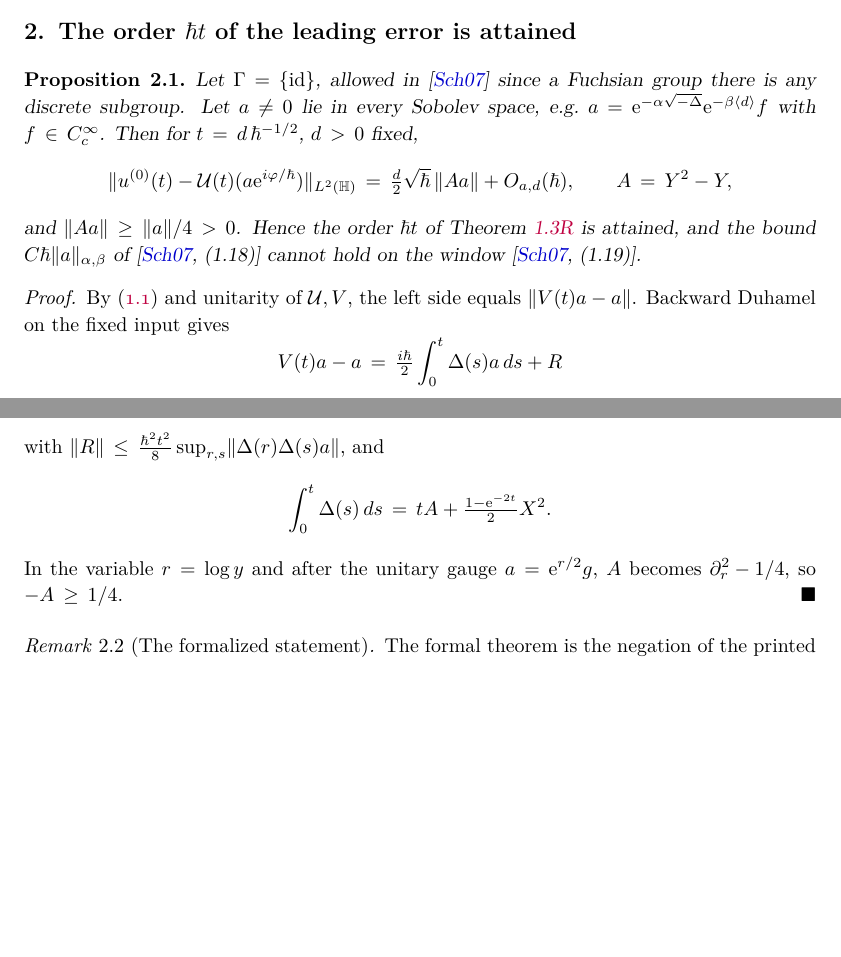
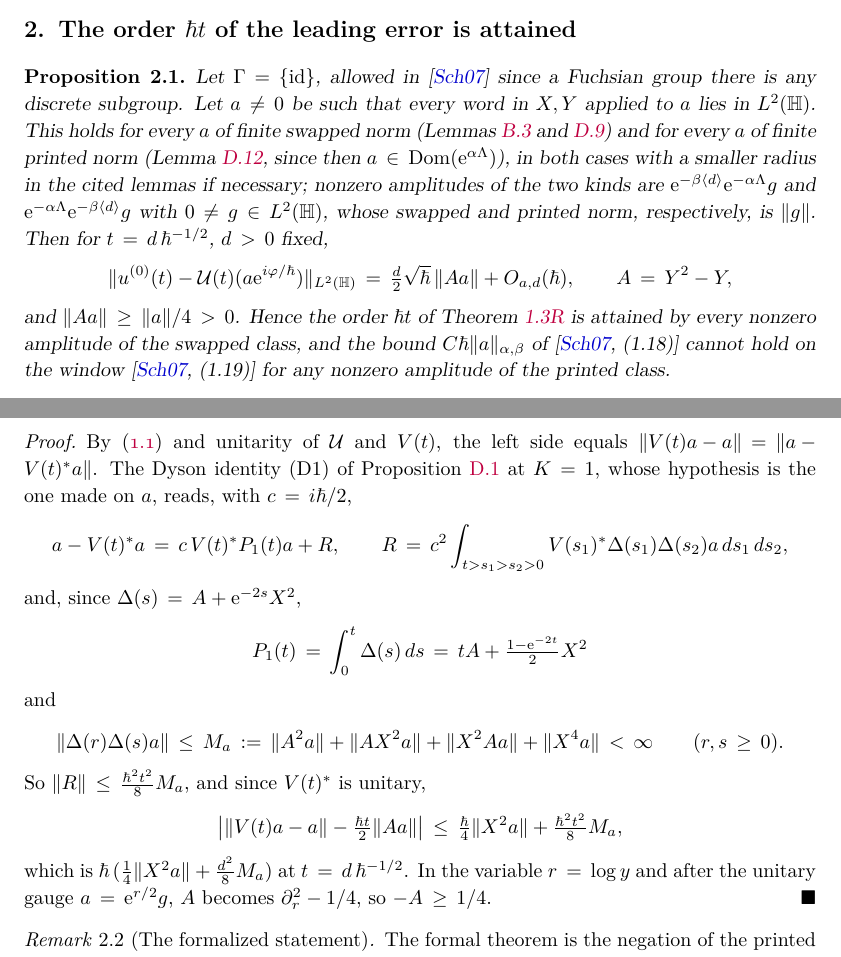
Before and after one commit to skypher/semiclassical-wave-propagation, a LaTeX paper (paper/paper.tex): two parts of pages 8 and 9 of 70, joined at a grey line, cut so that both start at the same text, the shorter picture padded with empty space. Compiled offline with pdfLaTeX.

Commit message:
Paper: corrections after a referee report (Proposition 2.1, Schubert's Proposition 7.1, abstract)
A ChatGPT Pro referee read the whole paper at 75c1763. It found no error in the main theorems
or in Section 4; these are its smaller findings. Its larger one (the proofs of the lower bound on
the modular surface need their uniform estimates written out) follows in a separate commit.

- Proposition 2.1 (the order hbar*t is attained): the hypothesis is now the one of the Dyson
  identity (every word in X, Y applied to a lies in L^2), which holds in both classes; the example
  amplitudes are given for each class, so that the conclusion for Theorem 1.3R is about the
  swapped class and the one about Schubert's (1.18) about the printed class. The proof names the
  identity used (D1 at K = 1), the remainder and the bound for it.
- Schubert's Proposition 7.1 states that the two orders of the weights give equivalent norms, and
  the proof of his Lemma 3.11 uses (7.2). The paper now says so where it compares the two classes
  and in Remark pc:classes, whose example refutes (7.2) for beta > 1/2.
- Abstract: the error is exponentially small in alpha^2/(hbar t); the formalization sentence
  separates the formalized accuracy and escape of mass from the cited classical transport.
- Proof of Theorem 1.3R: the constants are those of Theorem 1.4R at kappa = alpha^3.

Review: the exact patch passed an independent review (yang2, 2026-11-11T03:33Z, Q1-Q4 PASS);
its optional wording about the smaller radius is applied.

Co-Authored-By: Claude Fable 5.2 <noreply@anthropic.com>

```diff
--- a/paper/paper.tex
+++ b/paper/paper.tex
@@ -471,21 +474,30 @@ Section~\ref{sec:printed}, and Appendix~\ref{app:lean} describes the formalizati
 \section{The order \texorpdfstring{$\hbar t$}{ht} of the leading error is attained}\label{sec:g5}
 \begin{proposition}\label{prop:g5}
 Let $\Gamma=\{\mathrm{id}\}$, allowed in \cite{S} since a Fuchsian group there is any discrete subgroup.
-Let $a\ne0$ lie in every Sobolev space, e.g.\ $a=\ue^{-\alpha\sqrt{-\Delta}}\ue^{-\beta\langle d\rangle}f$ with
-$f\in C_c^\infty$. Then for $t=d\,\hbar^{-1/2}$, $d>0$ fixed,
+Let $a\ne0$ be such that every word in $X,Y$ applied to $a$ lies in $L^2(\Hb)$. This holds for every $a$ of finite swapped
+norm (Lemmas~\ref{lem:m2w} and~\ref{lem:sc}) and for every $a$ of finite printed norm
+(Lemma~\ref{lem:lift}, since then $a\in\operatorname{Dom}(\ue^{\alpha\Lambda})$), in both cases with a smaller radius in the
+cited lemmas if necessary; nonzero amplitudes of the two kinds are
+$\ue^{-\beta\langle d\rangle}\ue^{-\alpha\Lambda}g$ and $\ue^{-\alpha\Lambda}\ue^{-\beta\langle d\rangle}g$ with $0\ne g\in L^2(\Hb)$, whose swapped and printed
+norm, respectively, is $\norm g$. Then for $t=d\,\hbar^{-1/2}$, $d>0$ fixed,
 \[
 \norm{u^{(0)}(t)-\cU(t)(a\ue^{i\varphi/\hbar})}_{L^2(\Hb)}=\tfrac d2\sqrt\hbar\,\norm{Aa}+O_{a,d}(\hbar),\qquad A=Y^2-Y,
 \]
-and $\norm{Aa}\ge\norm a/4>0$. Hence the order $\hbar t$ of Theorem~\ref{thm:main} is attained, and the bound
-$C\hbar\norm a_{\alpha,\beta}$ of \cite[(1.18)]{S} cannot hold on the window \cite[(1.19)]{S}.
+and $\norm{Aa}\ge\norm a/4>0$. Hence the order $\hbar t$ of Theorem~\ref{thm:main} is attained by every nonzero amplitude of the
+swapped class, and the bound
+$C\hbar\norm a_{\alpha,\beta}$ of \cite[(1.18)]{S} cannot hold on the window \cite[(1.19)]{S} for any nonzero amplitude of the printed class.
 \end{proposition}
 \begin{proof}
-By \eqref{eq:factor} and unitarity of $\cU,V$, the left side equals $\norm{V(t)a-a}$. Backward Duhamel on
-the fixed input gives
-\[V(t)a-a=\tfrac{i\hbar}{2}\int_0^t\Delta(s)a\,ds+R\]
-with $\norm R\le\tfrac{\hbar^2t^2}{8}\sup_{r,s}\norm{\Delta(r)\Delta(s)a}$,
+By \eqref{eq:factor} and unitarity of $\cU$ and $V(t)$, the left side equals $\norm{V(t)a-a}=\norm{a-V(t)^*a}$. The Dyson
+identity (D1) of Proposition~\ref{prop:dd-id} at $K=1$, whose hypothesis is the one made on $a$, reads, with $c=i\hbar/2$,
+\[a-V(t)^*a=c\,V(t)^*P_1(t)a+R,\qquad R=c^2\int_{t>s_1>s_2>0}V(s_1)^*\Delta(s_1)\Delta(s_2)a\,ds_1\,ds_2,\]
+and, since $\Delta(s)=A+\ue^{-2s}X^2$,
+\[P_1(t)=\int_0^t\Delta(s)\,ds=tA+\tfrac{1-\ue^{-2t}}2X^2\]
 and
-\[\int_0^t\Delta(s)\,ds=tA+\tfrac{1-\ue^{-2t}}2X^2.\] In the variable $r=\log y$ and after the unitary
+\[\norm{\Delta(r)\Delta(s)a}\le M_a:=\norm{A^2a}+\norm{AX^2a}+\norm{X^2Aa}+\norm{X^4a}<\infty\qquad(r,s\ge0).\]
+So $\norm R\le\tfrac{\hbar^2t^2}{8}M_a$, and since $V(t)^*$ is unitary,
+\[\bigl|\norm{V(t)a-a}-\tfrac{\hbar t}2\norm{Aa}\bigr|\le\tfrac\hbar4\norm{X^2a}+\tfrac{\hbar^2t^2}{8}M_a ,\]
+which is $\hbar\,(\tfrac14\norm{X^2a}+\tfrac{d^2}8M_a)$ at $t=d\,\hbar^{-1/2}$. In the variable $r=\log y$ and after the unitary
 gauge $a=\ue^{r/2}g$, $A$ becomes $\partial_r^2-1/4$, so $-A\ge1/4$.
 \end{proof}
 
```
Also changed, not shown: paper/sec_printed.tex (+3 -1 lines), paper/paper.tex (17 more changed lines).
